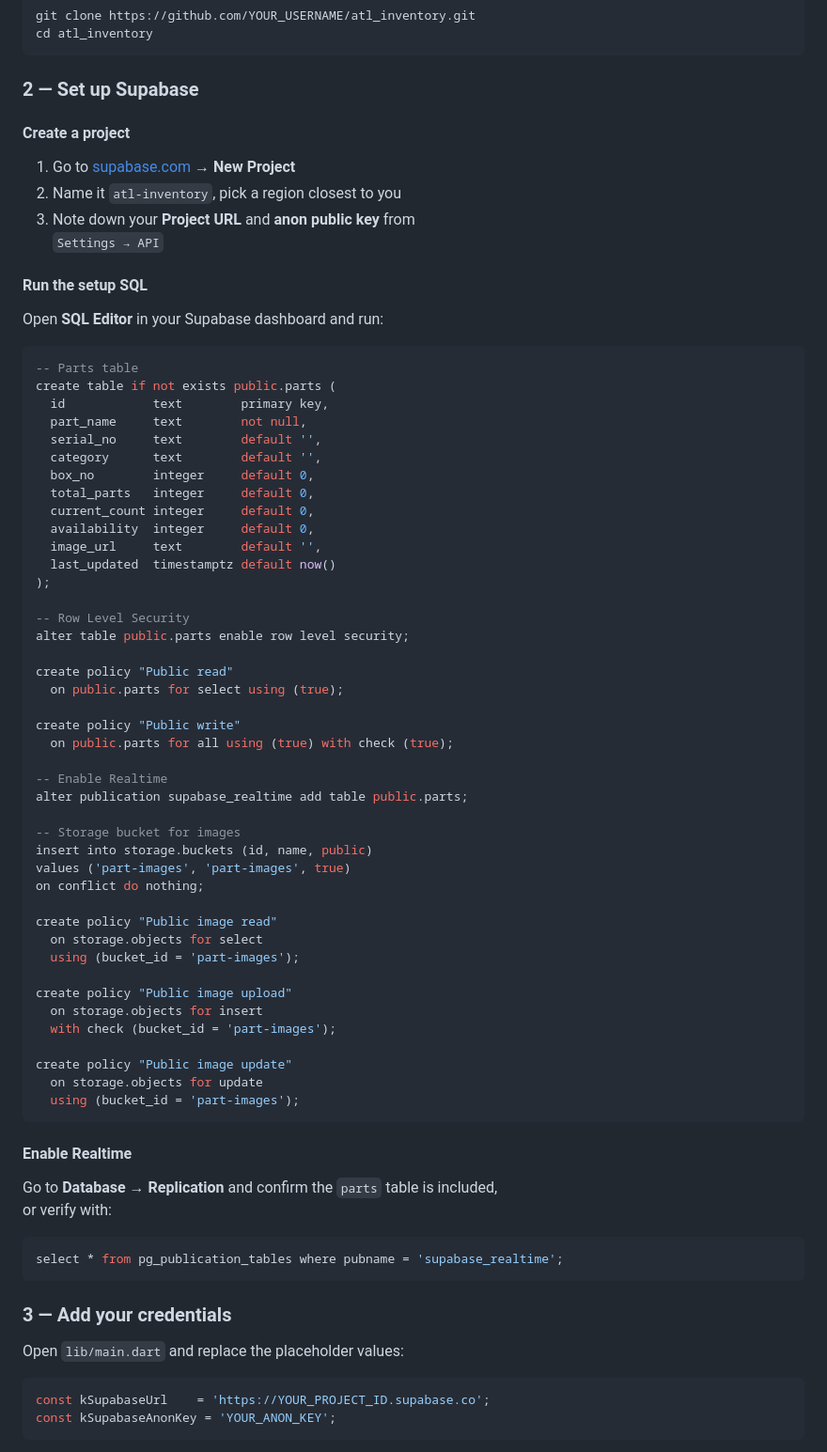
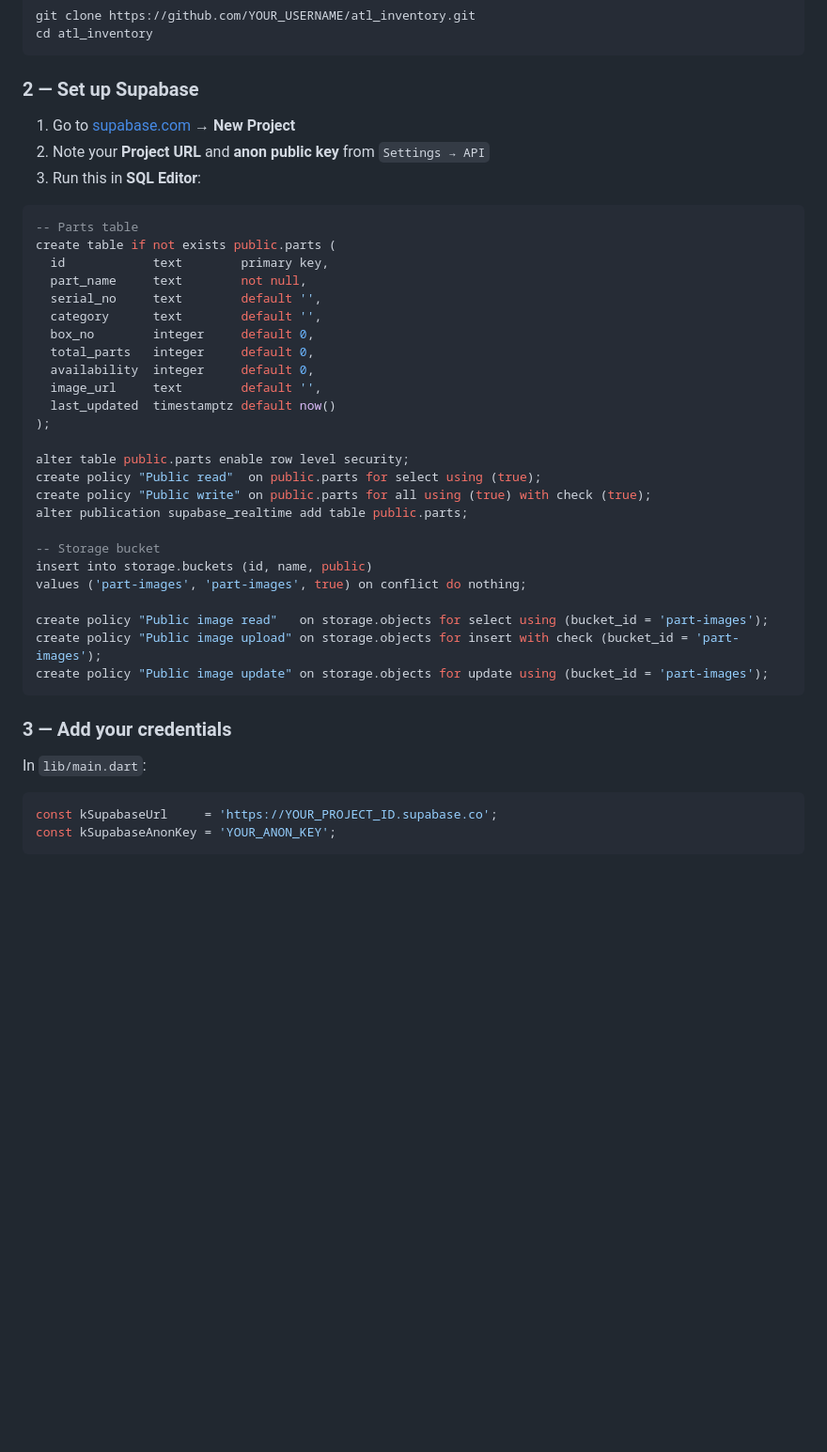
Before and after one commit to Saibal-Tony/ATL_Inventory, a Markdown page: README.md, the part around one of its changes. Shown at 94% size. Drawn GitHub-style; blank space fills up the shorter version.

````diff
--- a/README.md
+++ b/README.md
@@ -83,14 +97,9 @@ cd atl_inventory
 
 ### 2 — Set up Supabase
 
-#### Create a project
 1. Go to [supabase.com](https://supabase.com) → **New Project**
-2. Name it `atl-inventory`, pick a region closest to you
-3. Note down your **Project URL** and **anon public key** from
-   `Settings → API`
-
-#### Run the setup SQL
-Open **SQL Editor** in your Supabase dashboard and run:
+2. Note your **Project URL** and **anon public key** from `Settings → API`
+3. Run this in **SQL Editor**:
 
 ```sql
 -- Parts table
@@ -101,56 +110,31 @@ create table if not exists public.parts (
   category      text        default '',
   box_no        integer     default 0,
   total_parts   integer     default 0,
-  current_count integer     default 0,
   availability  integer     default 0,
   image_url     text        default '',
   last_updated  timestamptz default now()
 );
 
--- Row Level Security
 alter table public.parts enable row level security;
-
-create policy "Public read"
-  on public.parts for select using (true);
-
-create policy "Public write"
-  on public.parts for all using (true) with check (true);
-
--- Enable Realtime
+create policy "Public read"  on public.parts for select using (true);
+create policy "Public write" on public.parts for all using (true) with check (true);
 alter publication supabase_realtime add table public.parts;
 
--- Storage bucket for images
+-- Storage bucket
 insert into storage.buckets (id, name, public)
-values ('part-images', 'part-images', true)
-on conflict do nothing;
+values ('part-images', 'part-images', true) on conflict do nothing;
 
-create policy "Public image read"
-  on storage.objects for select
-  using (bucket_id = 'part-images');
-
-create policy "Public image upload"
-  on storage.objects for insert
-  with check (bucket_id = 'part-images');
-
-create policy "Public image update"
-  on storage.objects for update
-  using (bucket_id = 'part-images');
-```
-
-#### Enable Realtime
-Go to **Database → Replication** and confirm the `parts` table is included,
-or verify with:
-
-```sql
-select * from pg_publication_tables where pubname = 'supabase_realtime';
+create policy "Public image read"   on storage.objects for select using (bucket_id = 'part-images');
+create policy "Public image upload" on storage.objects for insert with check (bucket_id = 'part-images');
+create policy "Public image update" on storage.objects for update using (bucket_id = 'part-images');
 ```
 
 ### 3 — Add your credentials
 
-Open `lib/main.dart` and replace the placeholder values:
+In `lib/main.dart`:
 
 ```dart
-const kSupabaseUrl    = 'https://YOUR_PROJECT_ID.supabase.co';
+const kSupabaseUrl     = 'https://YOUR_PROJECT_ID.supabase.co';
 const kSupabaseAnonKey = 'YOUR_ANON_KEY';
 ```
 
````
Also changed, not shown: other parts of README.md (+60 -69 lines).
